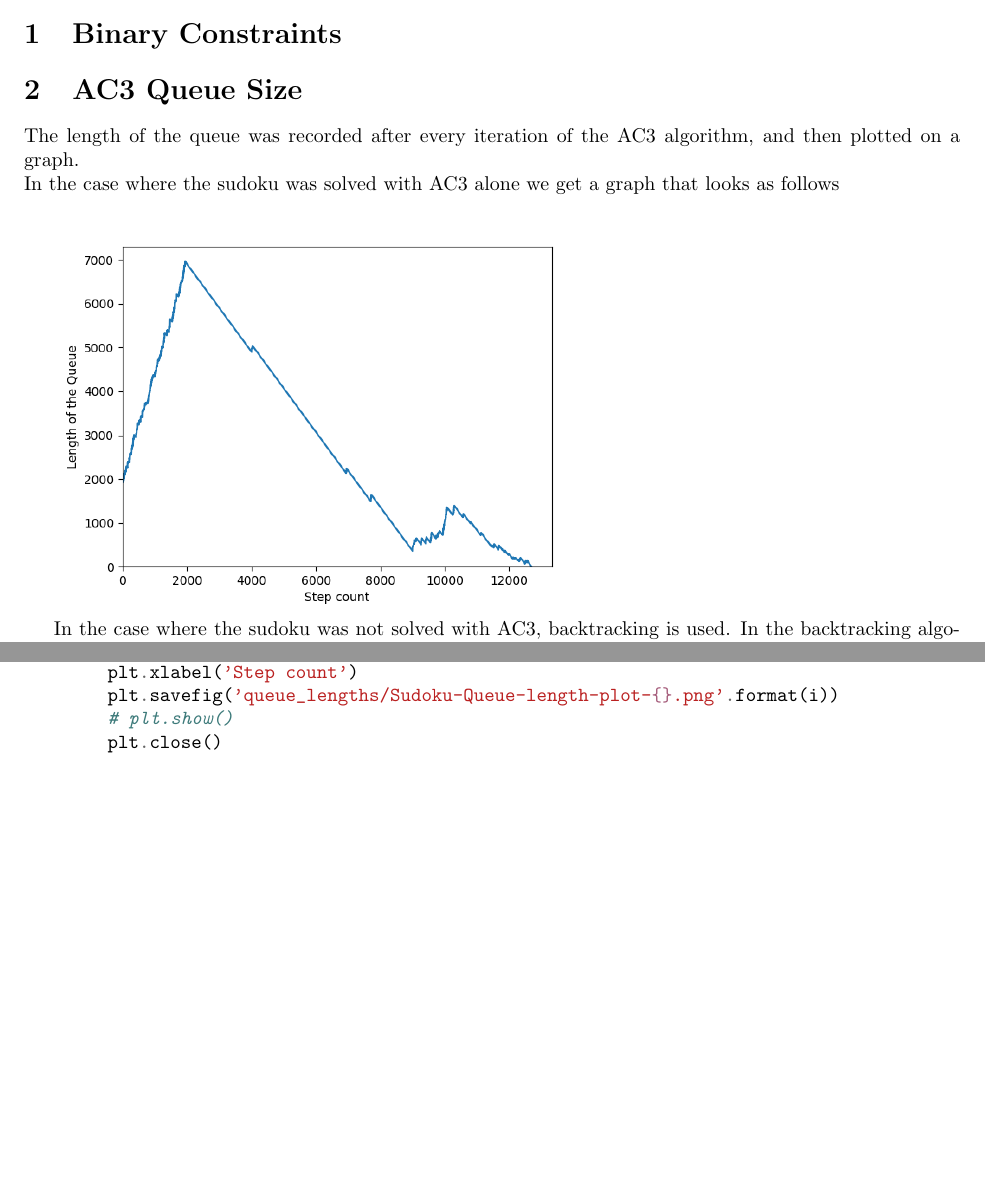
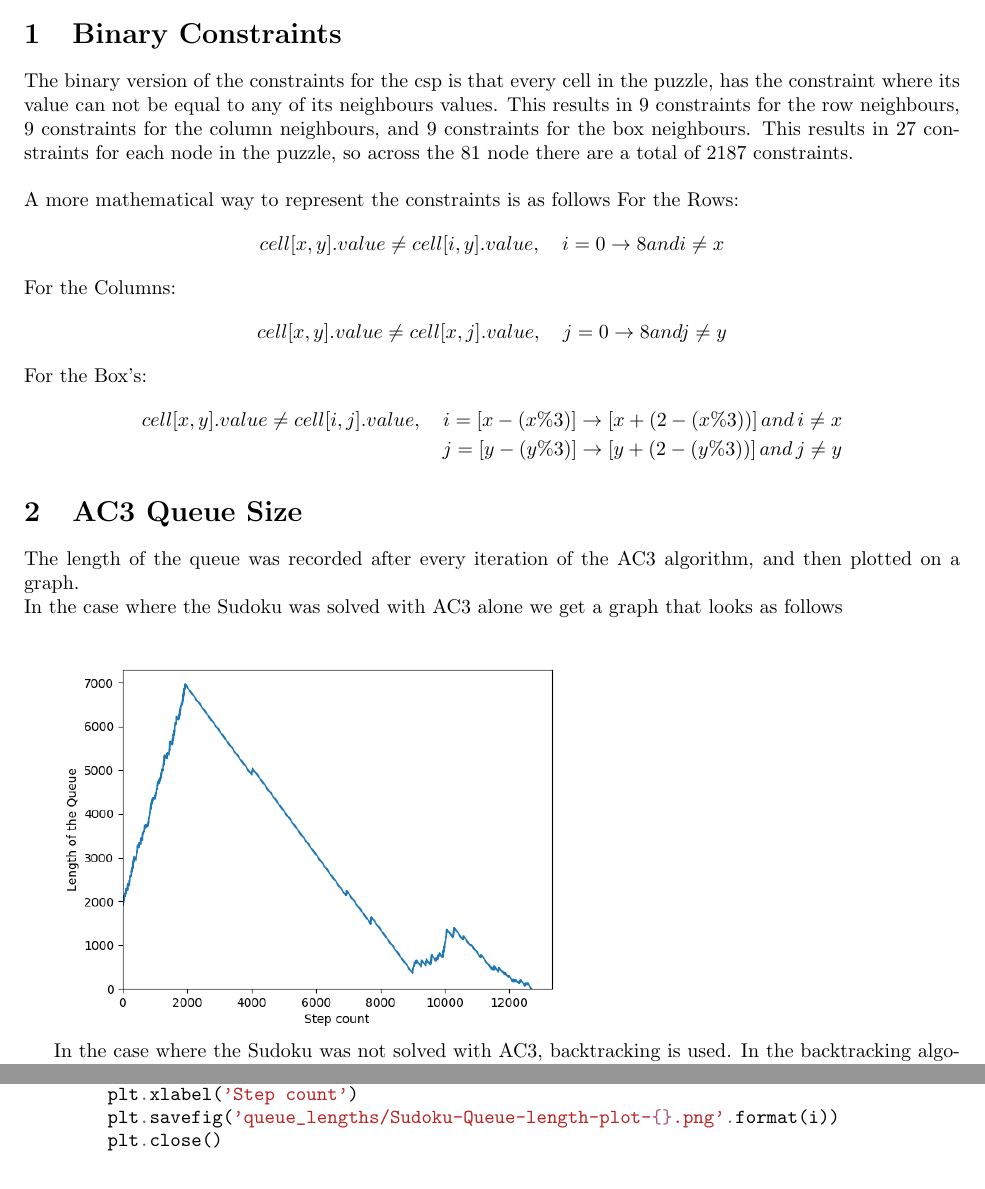
Before and after one commit to AaronE314/nQueens-local-search, a LaTeX document (A2/A2_TexFile.tex): two parts of pages 2 and 13 of 16 before the commit and two parts of pages 2 and 14 of 17 after it, joined at a grey line, cut so that both start at the same text, the shorter picture padded with empty space. Compiled offline with pdfLaTeX.

Commit message:
Updated tex file

```diff
--- a/A2/A2_TexFile.tex
+++ b/A2/A2_TexFile.tex
@@ -6,6 +6,7 @@
 \usepackage{minted}
 \usepackage{fancyhdr}
 \usepackage{graphicx}
+\usepackage{amsmath}
 \usepackage[margin=1in]{geometry}
 
 \addtolength{\topmargin}{.2in}
@@ -45,16 +45,31 @@
 \setcounter{page}{2}
 
 \section{Binary Constraints}
-
+The binary version of the constraints for the csp is that every cell in the puzzle, has the constraint where its value can not be equal to any of its neighbours  values. This results in 9 constraints for the row neighbours, 9 constraints for the column neighbours, and 9 constraints for the box neighbours. This results in 27 constraints for each node in the puzzle, so across the 81 node there are a total of 2187 constraints.\\
+\newline
+A more mathematical way to represent the constraints is as follows
+For the Rows:
+\begin{align*}
+cell[x, y].value \ne cell[i, y].value,\quad i=0\rightarrow8 and i \ne x
+\end{align*}
+For the Columns:
+\begin{align*}
+cell[x, y].value \ne cell[x, j].value,\quad j=0\rightarrow8 and j \ne y
+\end{align*}
+For the Box's:
+\begin{align*}
+cell[x, y].value \ne cell[i, j].value,\quad i=[x-(x\%3)]\rightarrow[x+(2-(x\%3))]\,and\, i \ne x \\
+												j=[y-(y\%3)]\rightarrow[y+(2-(y\%3))]\, and\, j \ne y
+\end{align*}
 \section{AC3 Queue Size}
 
 The length of the queue was recorded after every iteration of the AC3 algorithm, and then plotted on a graph.
 \newline
-In the case where the sudoku was solved with AC3 alone we get a graph that looks as follows
+In the case where the Sudoku was solved with AC3 alone we get a graph that looks as follows
 
 \includegraphics[scale=0.6]{Sudoku-Queue-length-plot-29.png}
 
-In the case where the sudoku was not solved with AC3, backtracking is used. In the backtracking algorithm AC3 is called after every assignment to make sure the csp is still arc consistent with that assignment. We still kept track of the length for every call, every time the graph reaches 0 is when an AC3 call finishes.
+In the case where the Sudoku was not solved with AC3, backtracking is used. In the backtracking algorithm AC3 is called after every assignment to make sure the csp is still arc consistent with that assignment. We still kept track of the length for every call, every time the graph reaches 0 is when an AC3 call finishes.
 
 \includegraphics[scale=0.6]{Sudoku-Queue-length-plot-10.png}
 
@@ -632,7 +649,6 @@ if __name__ == "__main__":
         plt.ylabel('Length of the Queue')
         plt.xlabel('Step count')
         plt.savefig('queue_lengths/Sudoku-Queue-length-plot-{}.png'.format(i))
-        # plt.show()
         plt.close()
 \end{minted}
 
```
Also changed, not shown: A2/A2_TexFile.pdf, A2/A2_TexFile.tex (5 more changed lines), 6 other files.
